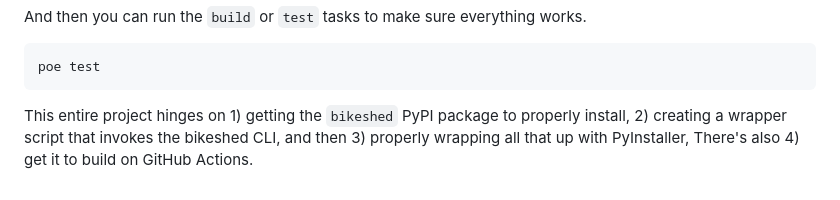
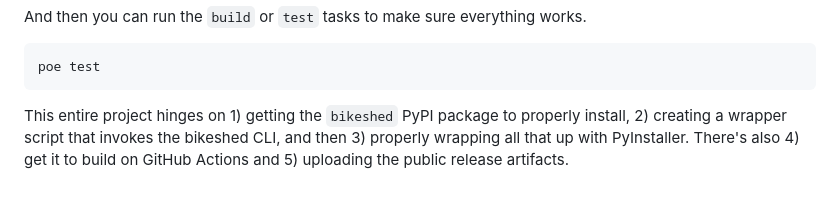
Before and after one commit to jcbhmr/bikeshed-builder, a Markdown page: README.md, the part around the change. Drawn GitHub-style.

````diff
--- a/README.md
+++ b/README.md
@@ -69,4 +69,4 @@ And then you can run the `build` or `test` tasks to make sure everything works.
 poe test
 ```
 
-This entire project hinges on 1) getting the `bikeshed` PyPI package to properly install, 2) creating a wrapper script that invokes the bikeshed CLI, and then 3) properly wrapping all that up with PyInstaller, There's also 4) get it to build on GitHub Actions.
+This entire project hinges on 1) getting the `bikeshed` PyPI package to properly install, 2) creating a wrapper script that invokes the bikeshed CLI, and then 3) properly wrapping all that up with PyInstaller. There's also 4) get it to build on GitHub Actions and 5) uploading the public release artifacts.
````
